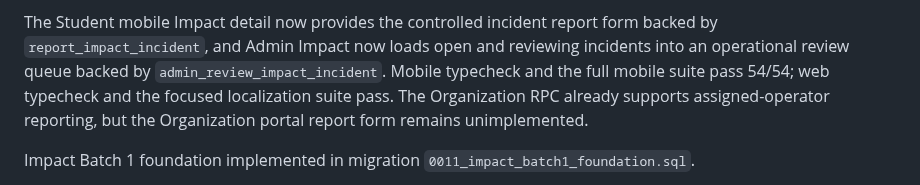
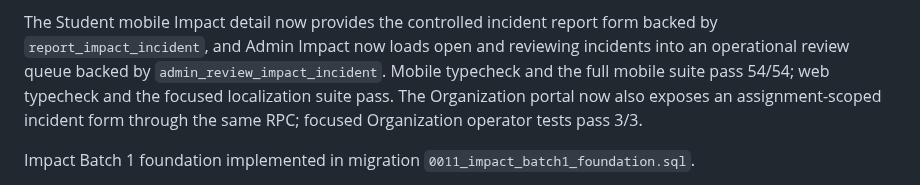
Before and after one commit to sametivon/cinste, a Markdown page: docs/current/current-state.md, the part around the change. Rendered like a GitHub page.

Commit message:
docs: record organization incident reporting

```diff
--- a/docs/current/current-state.md
+++ b/docs/current/current-state.md
@@ -467,8 +467,8 @@ form backed by `report_impact_incident`, and Admin Impact now loads open and
 reviewing incidents into an operational review queue backed by
 `admin_review_impact_incident`. Mobile typecheck and the full mobile suite
 pass 54/54; web typecheck and the focused localization suite pass. The
-Organization RPC already supports assigned-operator reporting, but the
-Organization portal report form remains unimplemented.
+Organization portal now also exposes an assignment-scoped incident form
+through the same RPC; focused Organization operator tests pass 3/3.
 
 Impact Batch 1 foundation implemented in migration `0011_impact_batch1_foundation.sql`.
 
```
